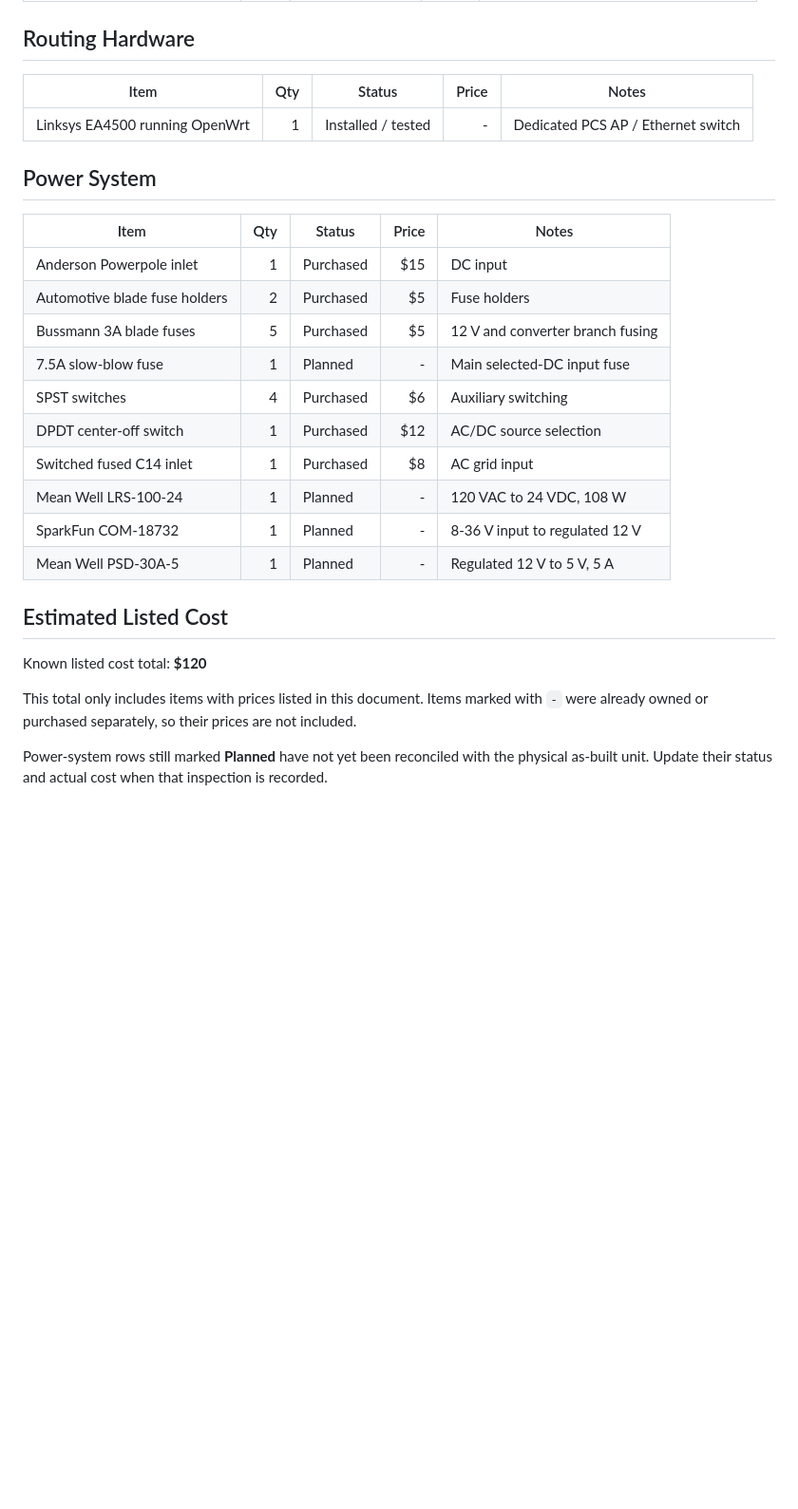
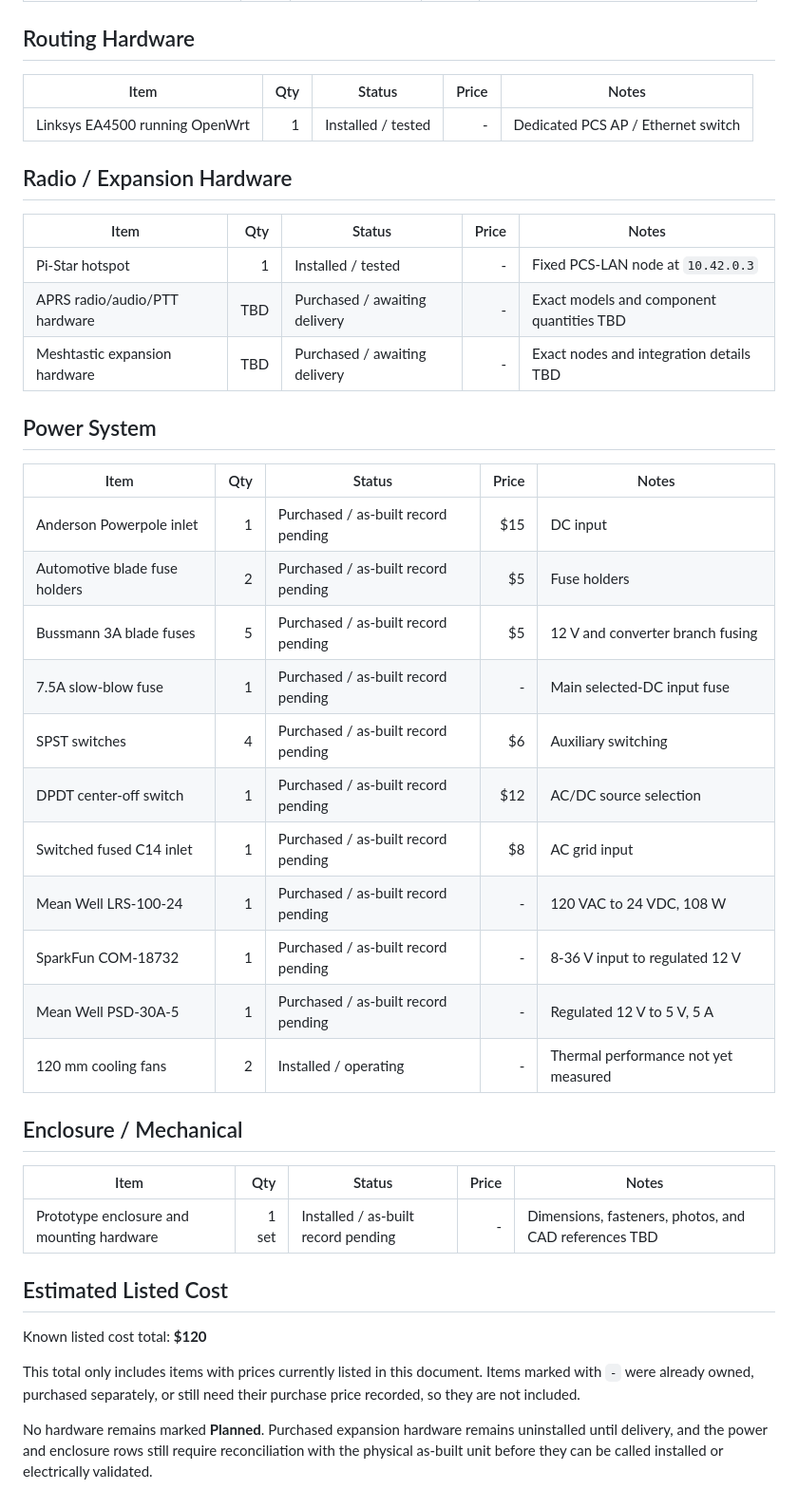
Before and after one commit to Saberhawk09/PCS-Portable-Comm-Server, a Markdown page: docs/bill-of-materials.md, the part around one of its changes. Shown at 95% size. Drawn GitHub-style; blank space fills up the shorter version.

```diff
--- a/docs/bill-of-materials.md
+++ b/docs/bill-of-materials.md
@@ -25,25 +28,40 @@
 | --------------------------------- | --: | ------ | ----: | -------------------------------- |
 | Linksys EA4500 running OpenWrt |   1 | Installed / tested |     - | Dedicated PCS AP / Ethernet switch |
 
+## Radio / Expansion Hardware
+
+| Item                               | Qty | Status                         | Price | Notes                                      |
+| ---------------------------------- | --: | ------------------------------ | ----: | ------------------------------------------ |
+| Pi-Star hotspot                    |   1 | Installed / tested             |     - | Fixed PCS-LAN node at `10.42.0.3`          |
+| APRS radio/audio/PTT hardware      | TBD | Purchased / awaiting delivery  |     - | Exact models and component quantities TBD  |
+| Meshtastic expansion hardware      | TBD | Purchased / awaiting delivery  |     - | Exact nodes and integration details TBD    |
+
 ## Power System
 
 | Item                          | Qty | Status    | Price | Notes                             |
 | ----------------------------- | --: | --------- | ----: | --------------------------------- |
-| Anderson Powerpole inlet      |   1 | Purchased |   $15 | DC input                          |
-| Automotive blade fuse holders |   2 | Purchased |    $5 | Fuse holders                      |
-| Bussmann 3A blade fuses       |   5 | Purchased |    $5 | 12 V and converter branch fusing  |
-| 7.5A slow-blow fuse           |   1 | Planned   |     - | Main selected-DC input fuse       |
-| SPST switches                 |   4 | Purchased |    $6 | Auxiliary switching               |
-| DPDT center-off switch        |   1 | Purchased |   $12 | AC/DC source selection            |
-| Switched fused C14 inlet      |   1 | Purchased |    $8 | AC grid input                     |
-| Mean Well LRS-100-24          |   1 | Planned   |     - | 120 VAC to 24 VDC, 108 W          |
-| SparkFun COM-18732            |   1 | Planned   |     - | 8-36 V input to regulated 12 V    |
-| Mean Well PSD-30A-5           |   1 | Planned   |     - | Regulated 12 V to 5 V, 5 A        |
+| Anderson Powerpole inlet      |   1 | Purchased / as-built record pending |   $15 | DC input                          |
+| Automotive blade fuse holders |   2 | Purchased / as-built record pending |    $5 | Fuse holders                      |
+| Bussmann 3A blade fuses       |   5 | Purchased / as-built record pending |    $5 | 12 V and converter branch fusing  |
+| 7.5A slow-blow fuse           |   1 | Purchased / as-built record pending |     - | Main selected-DC input fuse       |
+| SPST switches                 |   4 | Purchased / as-built record pending |    $6 | Auxiliary switching               |
+| DPDT center-off switch        |   1 | Purchased / as-built record pending |   $12 | AC/DC source selection            |
+| Switched fused C14 inlet      |   1 | Purchased / as-built record pending |    $8 | AC grid input                     |
+| Mean Well LRS-100-24          |   1 | Purchased / as-built record pending |     - | 120 VAC to 24 VDC, 108 W          |
+| SparkFun COM-18732            |   1 | Purchased / as-built record pending |     - | 8-36 V input to regulated 12 V    |
+| Mean Well PSD-30A-5           |   1 | Purchased / as-built record pending |     - | Regulated 12 V to 5 V, 5 A        |
+| 120 mm cooling fans           |   2 | Installed / operating                 |     - | Thermal performance not yet measured |
+
+## Enclosure / Mechanical
+
+| Item                                  | Qty   | Status                              | Price | Notes                                  |
+| ------------------------------------- | ----: | ----------------------------------- | ----: | -------------------------------------- |
+| Prototype enclosure and mounting hardware | 1 set | Installed / as-built record pending | - | Dimensions, fasteners, photos, and CAD references TBD |
 
 ## Estimated Listed Cost
 
 Known listed cost total: **$120**
 
-This total only includes items with prices listed in this document. Items marked with `-` were already owned or purchased separately, so their prices are not included.
+This total only includes items with prices currently listed in this document. Items marked with `-` were already owned, purchased separately, or still need their purchase price recorded, so they are not included.
 
-Power-system rows still marked **Planned** have not yet been reconciled with the physical as-built unit. Update their status and actual cost when that inspection is recorded.
+No hardware remains marked **Planned**. Purchased expansion hardware remains uninstalled until delivery, and the power and enclosure rows still require reconciliation with the physical as-built unit before they can be called installed or electrically validated.
```
Also changed, not shown: other parts of docs/bill-of-materials.md (+3 -0 lines), docs/README.md (+13 -1 lines), docs/project-overview.md (+31 -6 lines).
